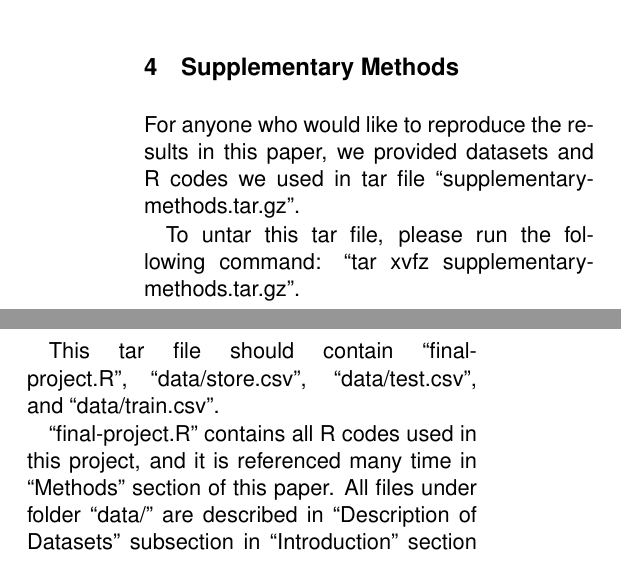
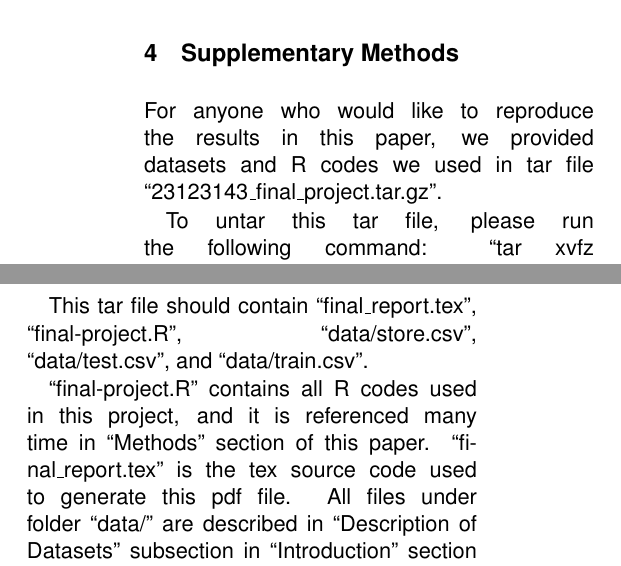
Before and after one commit to MYVNSK/Rossmann-Kaggle-, a LaTeX document (final_report.tex): two parts of the columns of page 7 of 11, joined at a grey line, cut so that both start at the same text. Compiled offline with pdfLaTeX; a LaTeX package or settings file that is missing is left out.

Commit message:
Ready to submit. Submitting files in submit/ folder

```diff
--- a/final_report.tex
+++ b/final_report.tex
@@ -181,13 +181,13 @@ In particular, we used R's xgboost package. XGBoost also known as Extreme Gradie
 \textit{Our R codes for gradient boosting are in ``Section J: Gradient Boosting'' of the supplementary file ``final-project.R''.}
 
 \section{Supplementary Methods}
-For anyone who would like to reproduce the results in this paper, we provided datasets and R codes we used in tar file ``supplementary-methods.tar.gz''.
+For anyone who would like to reproduce the results in this paper, we provided datasets and R codes we used in tar file ``23123143\_final\_project.tar.gz''.
 
-To untar this tar file, please run the following command: ``tar xvfz supplementary-methods.tar.gz''.
+To untar this tar file, please run the following command: ``tar xvfz 23123143\_final\_project.tar.gz''.
 
-This tar file should contain ``final-project.R'', ``data/store.csv'', ``data/test.csv'', and ``data/train.csv''.
+This tar file should contain ``final\_report.tex'', ``final-project.R'', ``data/store.csv'', ``data/test.csv'', and ``data/train.csv''.
 
-``final-project.R'' contains all R codes used in this project, and it is referenced many time in ``Methods'' section of this paper. All files under folder ``data/'' are described in ``Description of Datasets'' subsection in ``Introduction'' section of this paper.
+``final-project.R'' contains all R codes used in this project, and it is referenced many time in ``Methods'' section of this paper. ``final\_report.tex'' is the tex source code used to generate this pdf file. All files under folder ``data/'' are described in ``Description of Datasets'' subsection in ``Introduction'' section of this paper.
 
 \section{Results}
 \subsection{Benchmark}
```
Also changed, not shown: final_report.pdf, submit/23123143_final_project.pdf (added), 3 other files.
